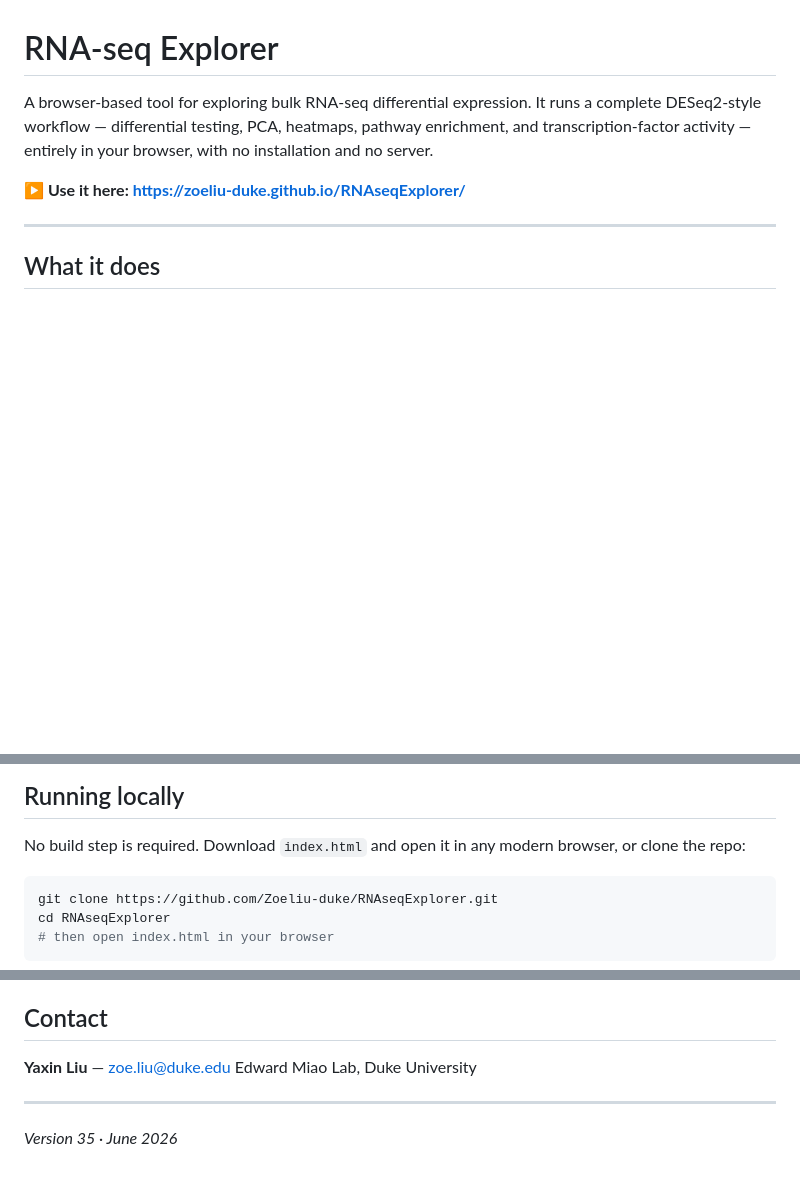
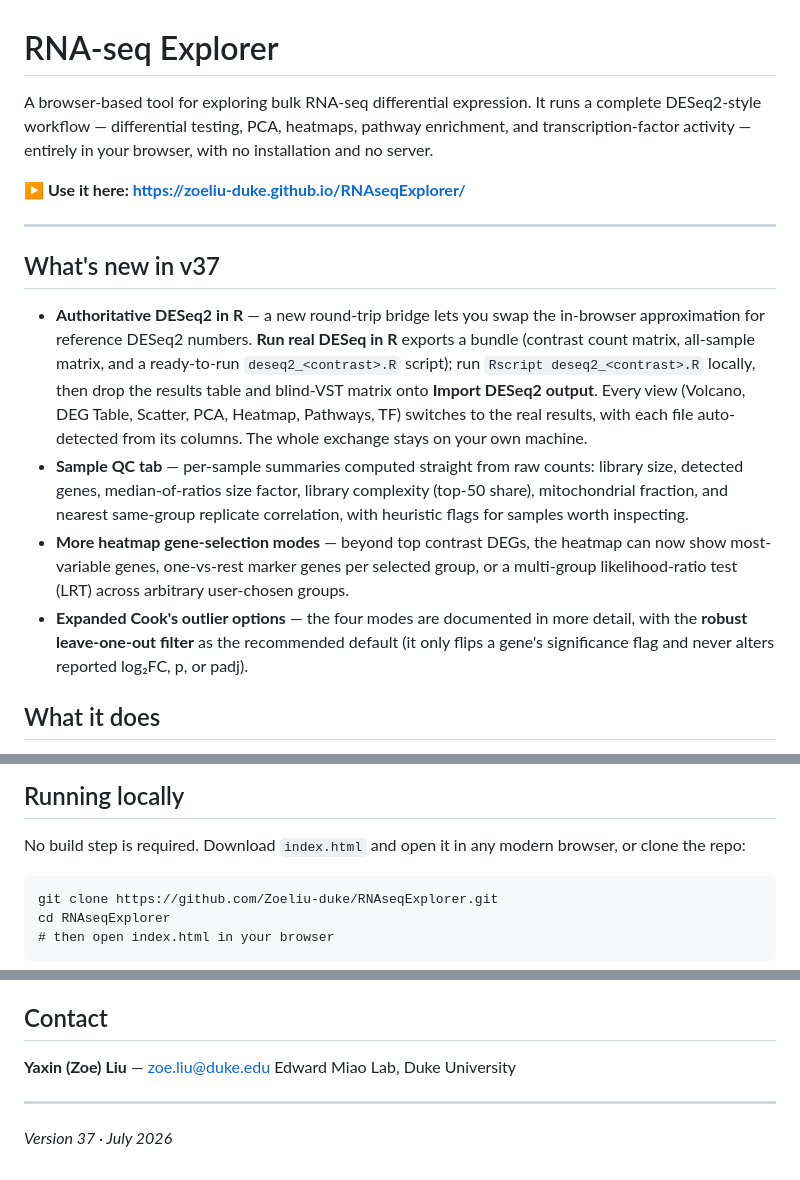
Before and after one commit to Zoeliu-duke/RNAseqExplorer, a Markdown page: README.md, 3 parts joined by grey strips. Drawn GitHub-style; blank space fills up the shorter version.

````diff
--- a/README.md
+++ b/README.md
@@ -5,6 +5,13 @@ A browser-based tool for exploring bulk RNA-seq differential expression. It runs
 **▶ Use it here: https://zoeliu-duke.github.io/RNAseqExplorer/**
 
 ---
+## What's new in v37
+
+- **Authoritative DESeq2 in R** — a new round-trip bridge lets you swap the in-browser approximation for reference DESeq2 numbers. **Run real DESeq in R** exports a bundle (contrast count matrix, all-sample matrix, and a ready-to-run `deseq2_<contrast>.R` script); run `Rscript deseq2_<contrast>.R` locally, then drop the results table and blind-VST matrix onto **Import DESeq2 output**. Every view (Volcano, DEG Table, Scatter, PCA, Heatmap, Pathways, TF) switches to the real results, with each file auto-detected from its columns. The whole exchange stays on your own machine.
+- **Sample QC tab** — per-sample summaries computed straight from raw counts: library size, detected genes, median-of-ratios size factor, library complexity (top-50 share), mitochondrial fraction, and nearest same-group replicate correlation, with heuristic flags for samples worth inspecting.
+- **More heatmap gene-selection modes** — beyond top contrast DEGs, the heatmap can now show most-variable genes, one-vs-rest marker genes per selected group, or a multi-group likelihood-ratio test (LRT) across arbitrary user-chosen groups.
+- **Expanded Cook's outlier options** — the four modes are documented in more detail, with the **robust leave-one-out filter** as the recommended default (it only flips a gene's significance flag and never alters reported log₂FC, p, or padj).
+
 
 ## What it does
 
@@ -45,7 +52,7 @@ Gene IDs should be Ensembl IDs; if a gene-symbol column (e.g. `mgi_symbol`) is p
 
 No build step is required. Download `index.html` and open it in any modern browser, or clone the repo:
 
-```bash
+```
 git clone https://github.com/Zoeliu-duke/RNAseqExplorer.git
 cd RNAseqExplorer
 # then open index.html in your browser
@@ -61,9 +68,9 @@ This tool was developed with the assistance of Claude (Anthropic), a large langu
 
 ## Contact
 
-**Yaxin Liu** — zoe.liu@duke.edu
+**Yaxin (Zoe) Liu** — zoe.liu@duke.edu
 Edward Miao Lab, Duke University
 
 ---
 
-*Version 35 · June 2026*
+*Version 37 · July 2026*
````
